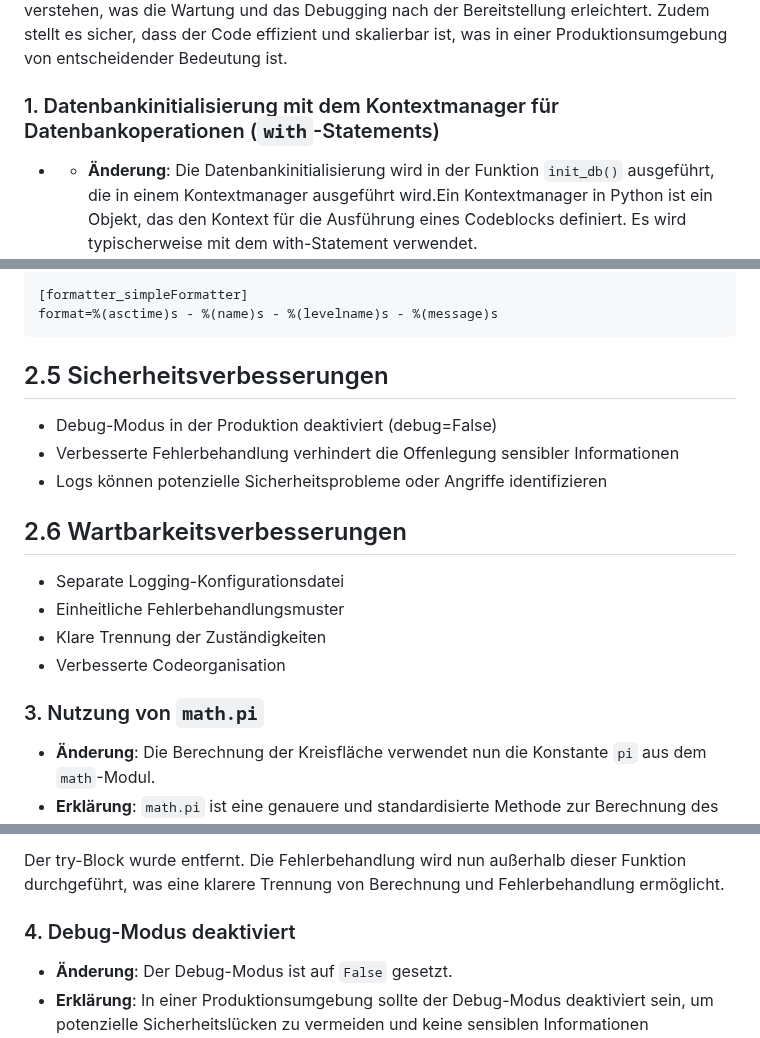
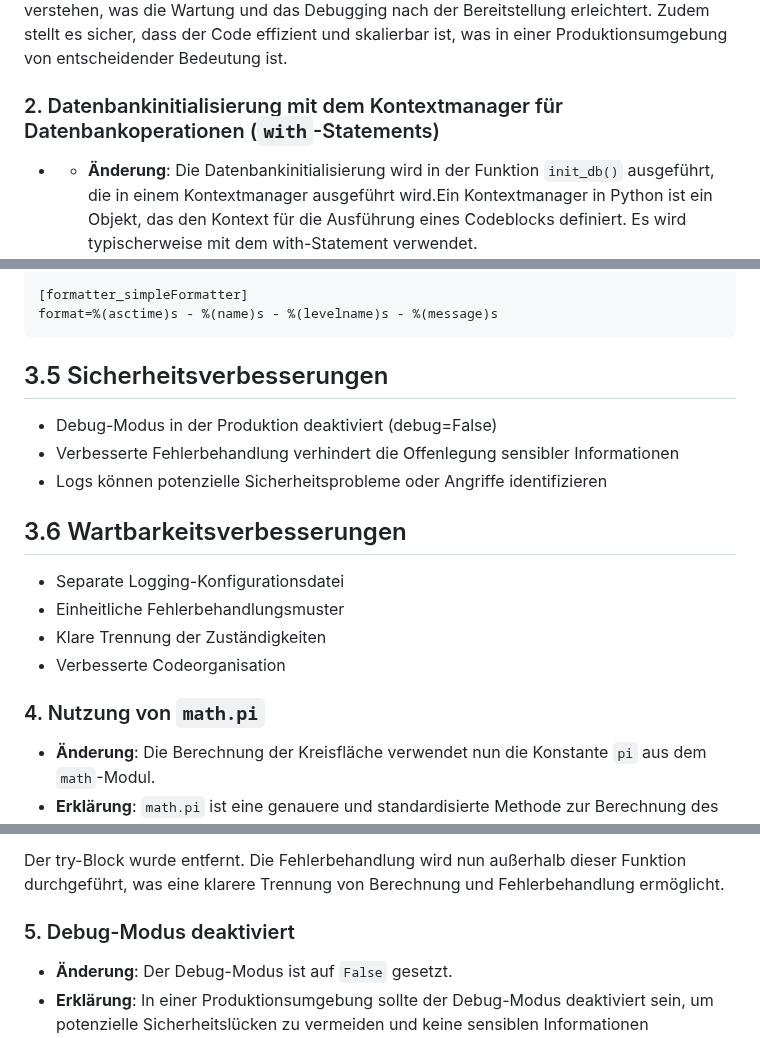
Before and after one commit to TanjaNY/Flask03, a Markdown page: README.md, 3 parts joined by grey strips. Drawn GitHub-style.

````diff
--- a/README.md
+++ b/README.md
@@ -44,7 +44,7 @@ Code-Refactoring ist ein wichtiger Schritt im Softwareentwicklungsprozess, der d
 Code-Refactoring vor der Produktions-Deployment ist wichtig, um sicherzustellen, dass der Code robust und fehlerfrei ist. Es hilft, potenzielle Performance-Probleme und Sicherheitslücken zu identifizieren und zu beheben, bevor sie in einer Live-Umgebung Schaden anrichten können. Durch Refactoring wird der Code sauberer und einfacher zu verstehen, was die Wartung und das Debugging nach der Bereitstellung erleichtert. Zudem stellt es sicher, dass der Code effizient und skalierbar ist, was in einer Produktionsumgebung von entscheidender Bedeutung ist.
 
 
-### 1. Datenbankinitialisierung mit dem Kontextmanager für Datenbankoperationen (`with`-Statements)
+### 2. Datenbankinitialisierung mit dem Kontextmanager für Datenbankoperationen (`with`-Statements)
 
 
 - - **Änderung**: Die Datenbankinitialisierung wird in der Funktion `init_db()` ausgeführt, die in einem Kontextmanager ausgeführt wird.Ein Kontextmanager in Python ist ein Objekt, das den Kontext für die Ausführung eines Codeblocks definiert. Es wird typischerweise mit dem with-Statement verwendet.
@@ -174,18 +174,18 @@ args=('flask.log', 'a')
 format=%(asctime)s - %(name)s - %(levelname)s - %(message)s
 ```
 
-## 2.5 Sicherheitsverbesserungen
+## 3.5 Sicherheitsverbesserungen
 - Debug-Modus in der Produktion deaktiviert (debug=False)
 - Verbesserte Fehlerbehandlung verhindert die Offenlegung sensibler Informationen
 - Logs können potenzielle Sicherheitsprobleme oder Angriffe identifizieren
 
-## 2.6 Wartbarkeitsverbesserungen
+## 3.6 Wartbarkeitsverbesserungen
 - Separate Logging-Konfigurationsdatei
 - Einheitliche Fehlerbehandlungsmuster
 - Klare Trennung der Zuständigkeiten
 - Verbesserte Codeorganisation
 
-### 3. Nutzung von `math.pi`
+### 4. Nutzung von `math.pi`
 
 - **Änderung**: Die Berechnung der Kreisfläche verwendet nun die Konstante `pi` aus dem `math`-Modul.
 - **Erklärung**: `math.pi` ist eine genauere und standardisierte Methode zur Berechnung des Pi-Wertes, was zu präziseren Berechnungen führt. Die Auslagerung der Berechnung in die Funktion `calculate_area()` erhöht die Modularität und Wiederverwendbarkeit des Codes.
@@ -231,7 +231,7 @@ Die neue Funktion enthält einen Docstring, der ihre Funktionalität beschreibt.
 Der try-Block wurde entfernt. Die Fehlerbehandlung wird nun außerhalb dieser Funktion durchgeführt, was eine klarere Trennung von Berechnung und Fehlerbehandlung ermöglicht.
 
 
-### 4. Debug-Modus deaktiviert
+### 5. Debug-Modus deaktiviert
 
 - **Änderung**: Der Debug-Modus ist auf `False` gesetzt.
 - **Erklärung**: In einer Produktionsumgebung sollte der Debug-Modus deaktiviert sein, um potenzielle Sicherheitslücken zu vermeiden und keine sensiblen Informationen preiszugeben.
````
Also changed, not shown: other parts of README.md (+10 -10 lines).
